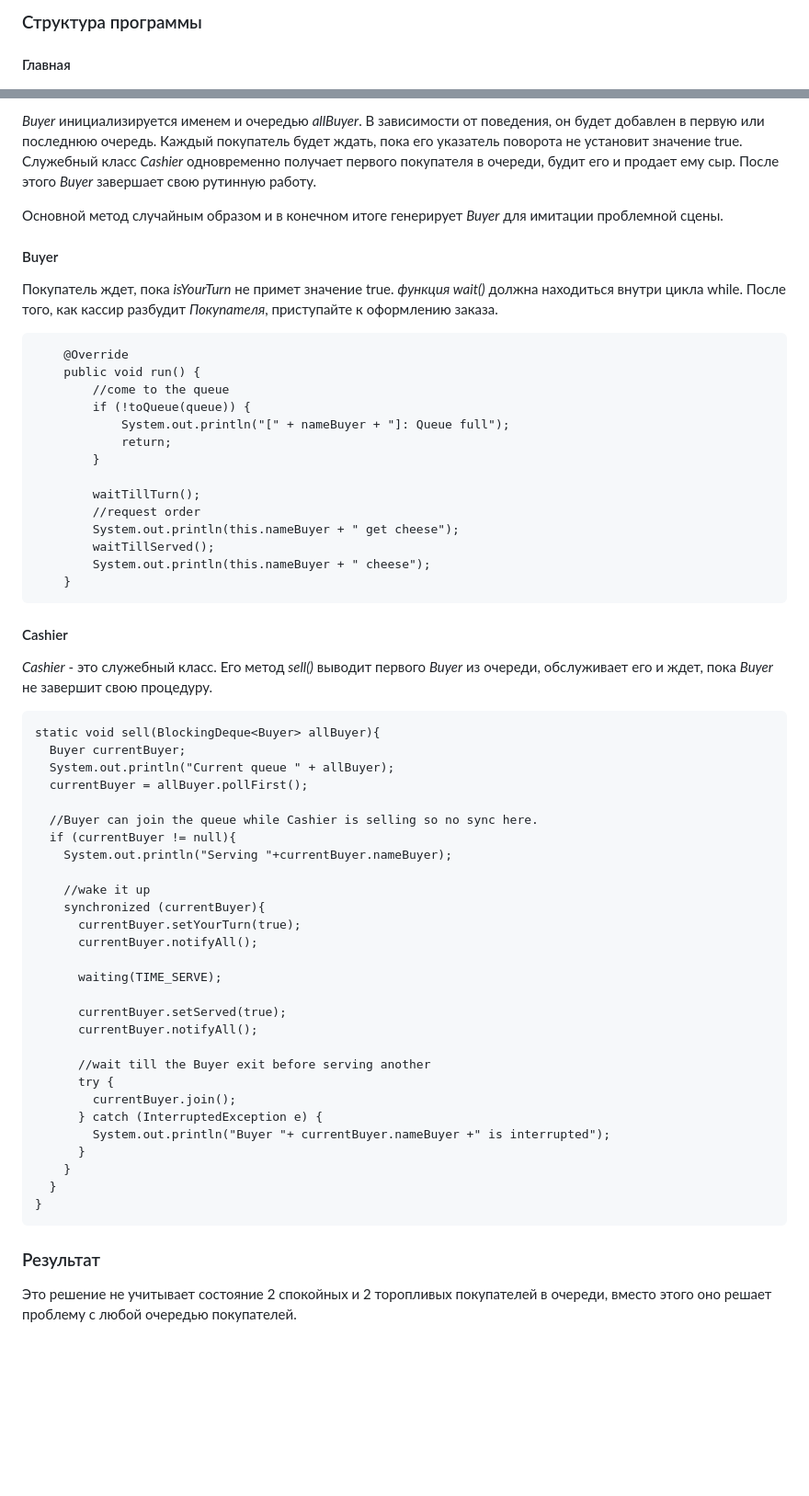
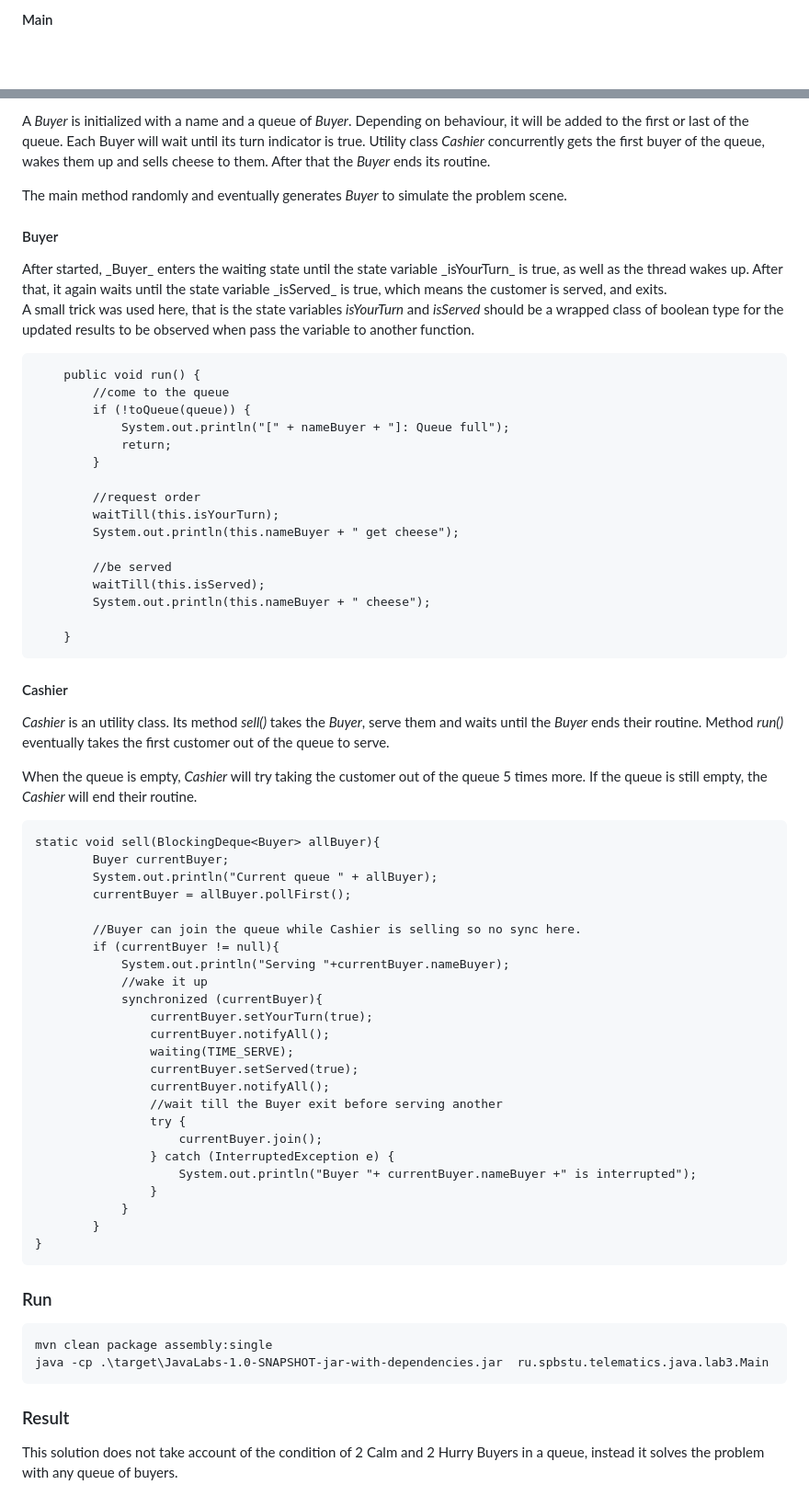
Before and after one commit to dat-2k2/JavaLabs, a Markdown page: README.md, 2 parts joined by grey strips. Shown: that part at 92% size. GitHub-like rendering; blank space fills up the shorter version.

````diff
--- a/README.md
+++ b/README.md
@@ -156,6 +121,4 @@ public class App
 
-### Структура программы
-
-<h4>Главная</h4>
+<h4>Main</h4>
 <p>
     <img src="resource/lab2UML.png" alt>
@@ -198,15 +159,14 @@ public class App
 </p>
 
-*Buyer* инициализируется именем и очередью *allBuyer*. В зависимости от поведения, он будет добавлен в первую или последнюю очередь. Каждый покупатель будет ждать, пока его указатель поворота не установит значение true. Служебный класс *Cashier* одновременно получает первого покупателя в очереди, будит его и продает ему сыр. После этого *Buyer* завершает свою рутинную работу.
+A *Buyer* is initialized with a name and a queue of *Buyer*. Depending on behaviour, it will be added to the first or last of the queue. Each Buyer will wait until its turn indicator is true. Utility class *Cashier* concurrently gets the first buyer of the queue, wakes them up and sells cheese to them. After that the *Buyer* ends its routine.
 
-Основной метод случайным образом и в конечном итоге генерирует *Buyer* для имитации проблемной сцены.
+The main method randomly and eventually generates *Buyer* to simulate the problem scene.
 
 <h4>Buyer </h4>
+After started, _Buyer_ enters the waiting state until the state variable _isYourTurn_ is true, as well as the thread wakes up. After that, it again waits until the state variable _isServed_ is true, which means the customer is served, and exits.
 
-Покупатель ждет, пока *isYourTurn* не примет значение true. *функция wait()* должна находиться внутри цикла while.
-После того, как кассир разбудит *Покупателя*, приступайте к оформлению заказа.
+A small trick was used here, that is the state variables _isYourTurn_ and _isServed_ should be a wrapped class of boolean type for the updated results to be observed when pass the variable to another function.
 ```
-    @Override
     public void run() {
         //come to the queue
         if (!toQueue(queue)) {
@@ -214,51 +174,57 @@ public class App
             return;
         }
 
-        waitTillTurn();
         //request order
+        waitTill(this.isYourTurn);
         System.out.println(this.nameBuyer + " get cheese");
-        waitTillServed();
+
+        //be served
+        waitTill(this.isServed);
         System.out.println(this.nameBuyer + " cheese");
+
     }
 ```
 
 <h4>Cashier</h4>
 
-*Cashier* - это служебный класс. Его метод *sell()* выводит первого *Buyer* из очереди, обслуживает его и ждет, пока *Buyer* не завершит свою процедуру.
+*Cashier* is an utility class. Its method *sell()* takes the *Buyer*, serve them and waits until the *Buyer* ends their routine. Method _run()_ eventually takes the first customer out of the queue to serve.
+
+When the queue is empty, _Cashier_ will try taking the customer out of the queue 5 times more. If the queue is still empty, the _Cashier_ will end their routine.
 
 ```
 static void sell(BlockingDeque<Buyer> allBuyer){
-  Buyer currentBuyer;
-  System.out.println("Current queue " + allBuyer);
-  currentBuyer = allBuyer.pollFirst();
+        Buyer currentBuyer;
+        System.out.println("Current queue " + allBuyer);
+        currentBuyer = allBuyer.pollFirst();
 
-  //Buyer can join the queue while Cashier is selling so no sync here.
-  if (currentBuyer != null){
-    System.out.println("Serving "+currentBuyer.nameBuyer);
-
-    //wake it up
-    synchronized (currentBuyer){
-      currentBuyer.setYourTurn(true);
-      currentBuyer.notifyAll();
-
-      waiting(TIME_SERVE);
-
-      currentBuyer.setServed(true);
-      currentBuyer.notifyAll();
-
-      //wait till the Buyer exit before serving another
-      try {
-        currentBuyer.join();
-      } catch (InterruptedException e) {
-        System.out.println("Buyer "+ currentBuyer.nameBuyer +" is interrupted");
-      }
-    }
-  }
+        //Buyer can join the queue while Cashier is selling so no sync here.
+        if (currentBuyer != null){
+            System.out.println("Serving "+currentBuyer.nameBuyer);
+            //wake it up
+            synchronized (currentBuyer){
+                currentBuyer.setYourTurn(true);
+                currentBuyer.notifyAll();
+                waiting(TIME_SERVE);
+                currentBuyer.setServed(true);
+                currentBuyer.notifyAll();
+                //wait till the Buyer exit before serving another
+                try {
+                    currentBuyer.join();
+                } catch (InterruptedException e) {
+                    System.out.println("Buyer "+ currentBuyer.nameBuyer +" is interrupted");
+                }
+            }
+        }
 }
 ```
-### Результат
-Это решение не учитывает состояние 2 спокойных и 2 торопливых покупателей в очереди, вместо этого оно решает проблему с любой очередью покупателей.
 
+### Run
+```
+mvn clean package assembly:single
+java -cp .\target\JavaLabs-1.0-SNAPSHOT-jar-with-dependencies.jar  ru.spbstu.telematics.java.lab3.Main
+```
+### Result
+This solution does not take account of the condition of 2 Calm and 2 Hurry Buyers in a queue, instead it solves the problem with any queue of buyers.
 
 <p>
     <img src="resource/result.png" alt>
````
Also changed, not shown: other parts of README.md (+97 -135 lines), README-en.md (deleted, +0 -224 lines).
